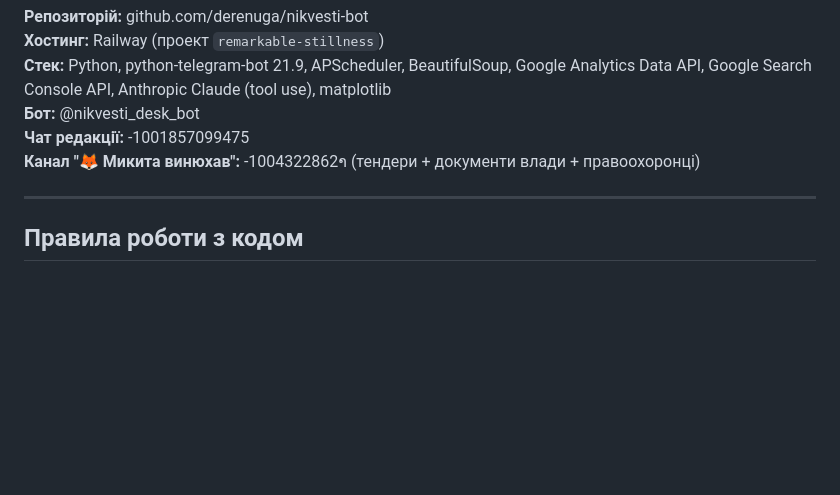
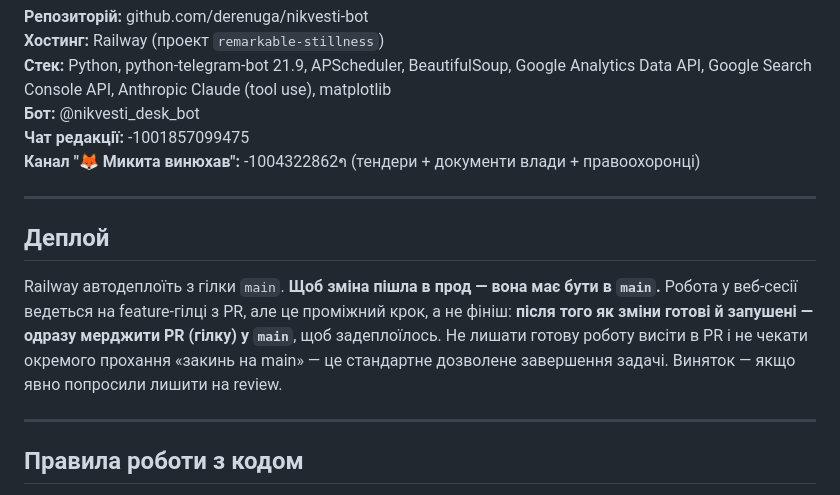
Before and after one commit to derenuga/nikvesti-bot, a Markdown page: CLAUDE.md, the part around the change. Drawn GitHub-style; blank space fills up the shorter version.

Commit message:
docs: правило деплою в CLAUDE.md — мерджити в main одразу (#51)
Railway деплоїть з main. Робота на feature-гілці/PR — проміжний крок;
готову й запушену зміну одразу мерджити в main для деплою, не чекати
окремого прохання. Виняток — явне прохання лишити на review.


Claude-Session: https://claude.ai/code/session_013E5RPM4CbRXRfpGoq4rBTY

Co-authored-by: Claude <noreply@anthropic.com>

```diff
--- a/CLAUDE.md
+++ b/CLAUDE.md
@@ -9,6 +9,17 @@
 **Бот:** @nikvesti_desk_bot
 **Чат редакції:** -1001857099475
 **Канал "🦊 Микита винюхав":** -1004322862າ (тендери + документи влади + правоохоронці)
+
+---
+
+## Деплой
+
+Railway автодеплоїть з гілки `main`. **Щоб зміна пішла в прод — вона має бути в `main`.**
+Робота у веб-сесії ведеться на feature-гілці з PR, але це проміжний крок, а не фініш:
+**після того як зміни готові й запушені — одразу мерджити PR (гілку) у `main`**, щоб
+задеплоїлось. Не лишати готову роботу висіти в PR і не чекати окремого прохання
+«закинь на main» — це стандартне дозволене завершення задачі. Виняток — якщо явно
+попросили лишити на review.
 
 ---
 
```
